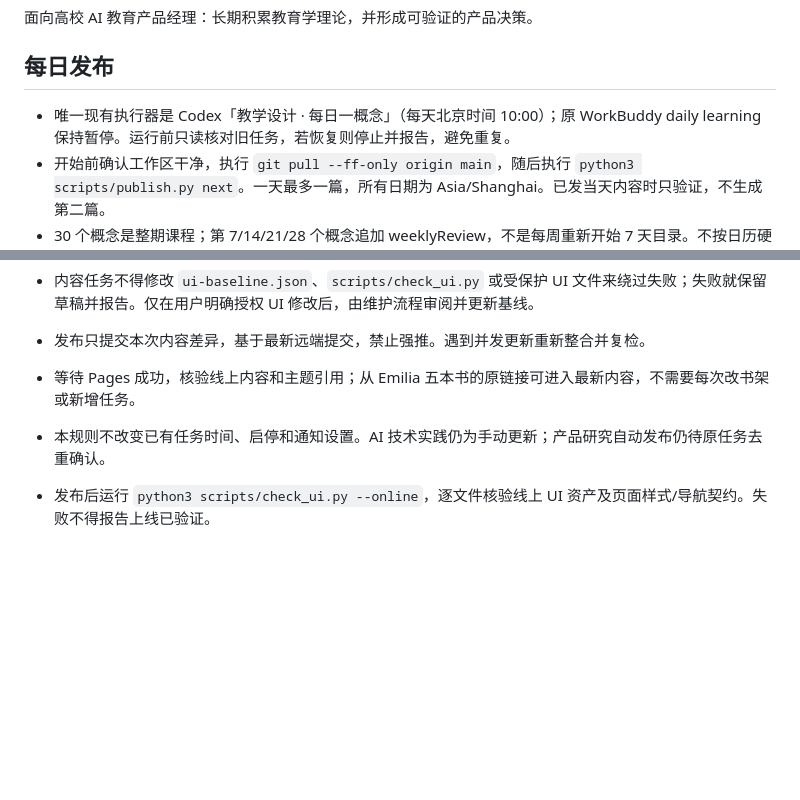
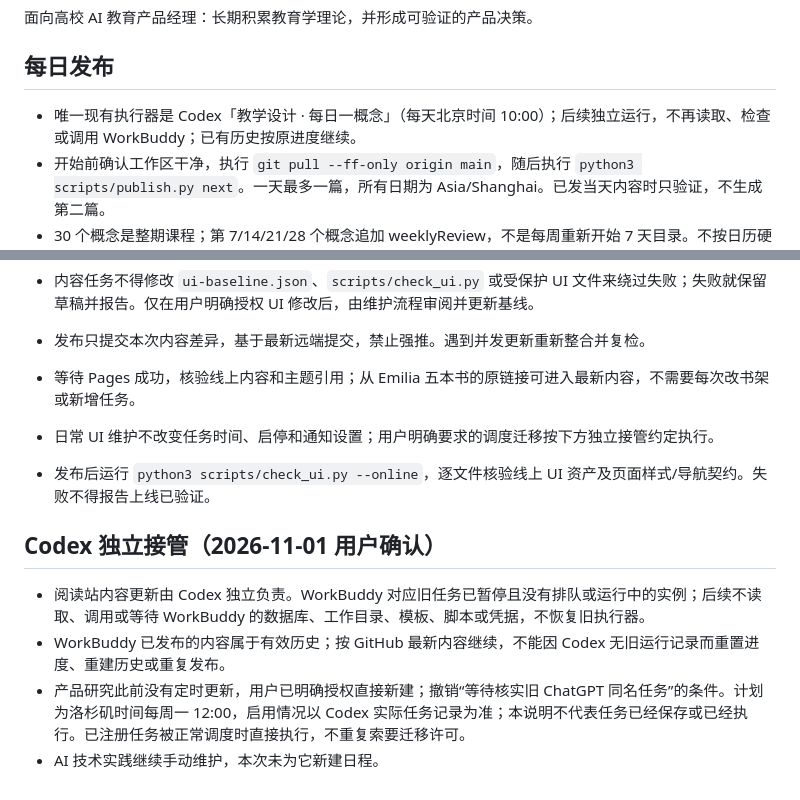
Before and after one commit to MooBaaBaa-bot/instructional-design-daily, a Markdown page: AGENTS.md, 2 parts joined by grey strips. GitHub-like rendering; blank space fills up the shorter version.

Commit message:
Make reading publications independent of the legacy scheduler

```diff
--- a/AGENTS.md
+++ b/AGENTS.md
@@ -4,7 +4,7 @@
 
 ## 每日发布
 
-- 唯一现有执行器是 Codex「教学设计 · 每日一概念」（每天北京时间 10:00）；原 WorkBuddy daily learning 保持暂停。运行前只读核对旧任务，若恢复则停止并报告，避免重复。
+- 唯一现有执行器是 Codex「教学设计 · 每日一概念」（每天北京时间 10:00）；后续独立运行，不再读取、检查或调用 WorkBuddy；已有历史按原进度继续。
 - 开始前确认工作区干净，执行 `git pull --ff-only origin main`，随后执行 `python3 scripts/publish.py next`。一天最多一篇，所有日期为 Asia/Shanghai。已发当天内容时只验证，不生成第二篇。
 - 30 个概念是整期课程；第 7/14/21/28 个概念追加 weeklyReview，不是每周重新开始 7 天目录。不按日历硬补发、跳号或伪造发布日期。第 30 篇后停止新增，等待新一期规划。
 - 不修改或删除 data/articles 中的历史文件。更正以 data/companions/<id>.json 添加，更新 companions/index.json。不得改变正文以免破坏旧划线。
@@ -41,6 +41,14 @@
 - 内容任务不得修改 `ui-baseline.json`、`scripts/check_ui.py` 或受保护 UI 文件来绕过失败；失败就保留草稿并报告。仅在用户明确授权 UI 修改后，由维护流程审阅并更新基线。
 - 发布只提交本次内容差异，基于最新远端提交，禁止强推。遇到并发更新重新整合并复检。
 - 等待 Pages 成功，核验线上内容和主题引用；从 Emilia 五本书的原链接可进入最新内容，不需要每次改书架或新增任务。
-- 本规则不改变已有任务时间、启停和通知设置。AI 技术实践仍为手动更新；产品研究自动发布仍待原任务去重确认。
+- 日常 UI 维护不改变任务时间、启停和通知设置；用户明确要求的调度迁移按下方独立接管约定执行。
 
 - 发布后运行 `python3 scripts/check_ui.py --online`，逐文件核验线上 UI 资产及页面样式/导航契约。失败不得报告上线已验证。
+
+
+## Codex 独立接管（2026-11-01 用户确认）
+
+- 阅读站内容更新由 Codex 独立负责。WorkBuddy 对应旧任务已暂停且没有排队或运行中的实例；后续不读取、调用或等待 WorkBuddy 的数据库、工作目录、模板、脚本或凭据，不恢复旧执行器。
+- WorkBuddy 已发布的内容属于有效历史；按 GitHub 最新内容继续，不能因 Codex 无旧运行记录而重置进度、重建历史或重复发布。
+- 产品研究此前没有定时更新，用户已明确授权直接新建；撤销“等待核实旧 ChatGPT 同名任务”的条件。计划为洛杉矶时间每周一 12:00，启用情况以 Codex 实际任务记录为准；本说明不代表任务已经保存或已经执行。已注册任务被正常调度时直接执行，不重复索要迁移许可。
+- AI 技术实践继续手动维护，本次未为它新建日程。
```
